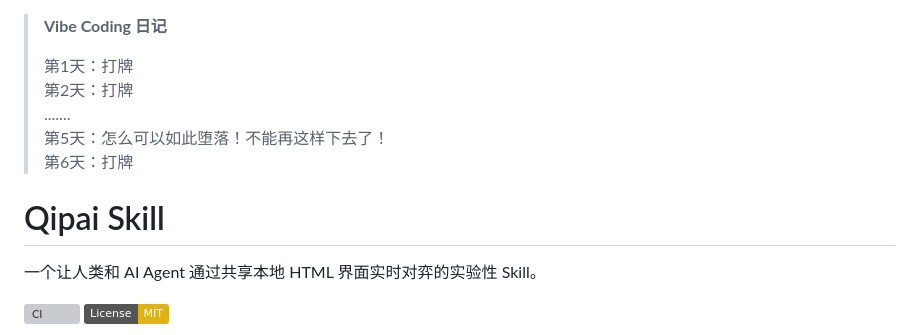
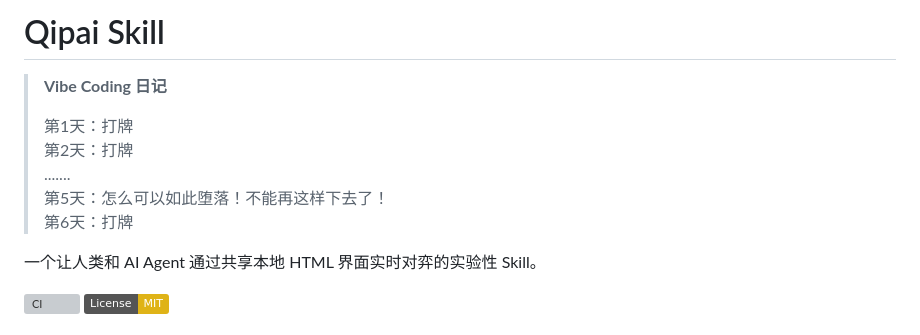
Before and after one commit to zenaszou/qipai_skill, a Markdown page: README.md, the part around the change. Rendered like a GitHub page; badges without logos; grey boxes are pictures that could not be loaded.

Commit message:
Place diary below README title

```diff
--- a/README.md
+++ b/README.md
@@ -1,3 +1,5 @@
+# Qipai Skill
+
 > **Vibe Coding 日记**
 >
 > 第1天：打牌<br>
@@ -5,8 +7,6 @@
 > .......<br>
 > 第5天：怎么可以如此堕落！不能再这样下去了！<br>
 > 第6天：打牌
-
-# Qipai Skill
 
 一个让人类和 AI Agent 通过共享本地 HTML 界面实时对弈的实验性 Skill。
 
```
